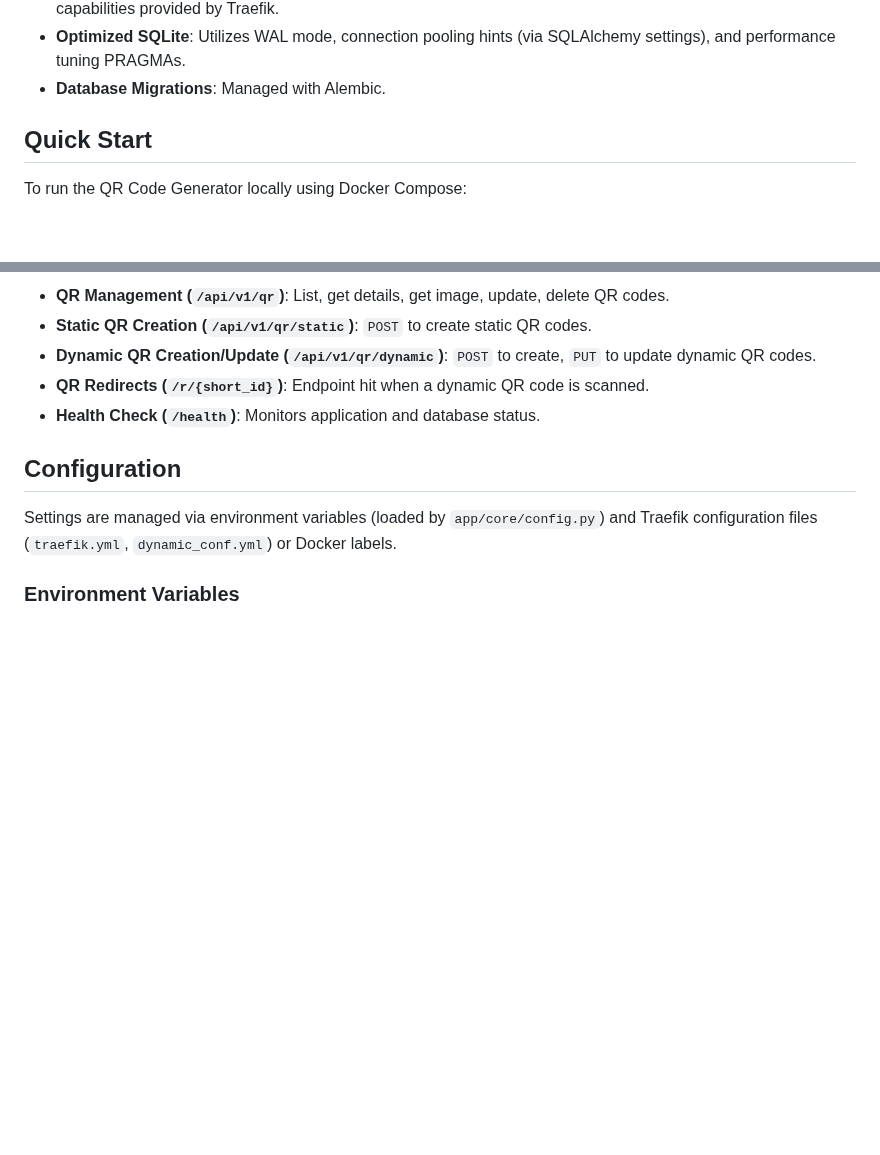
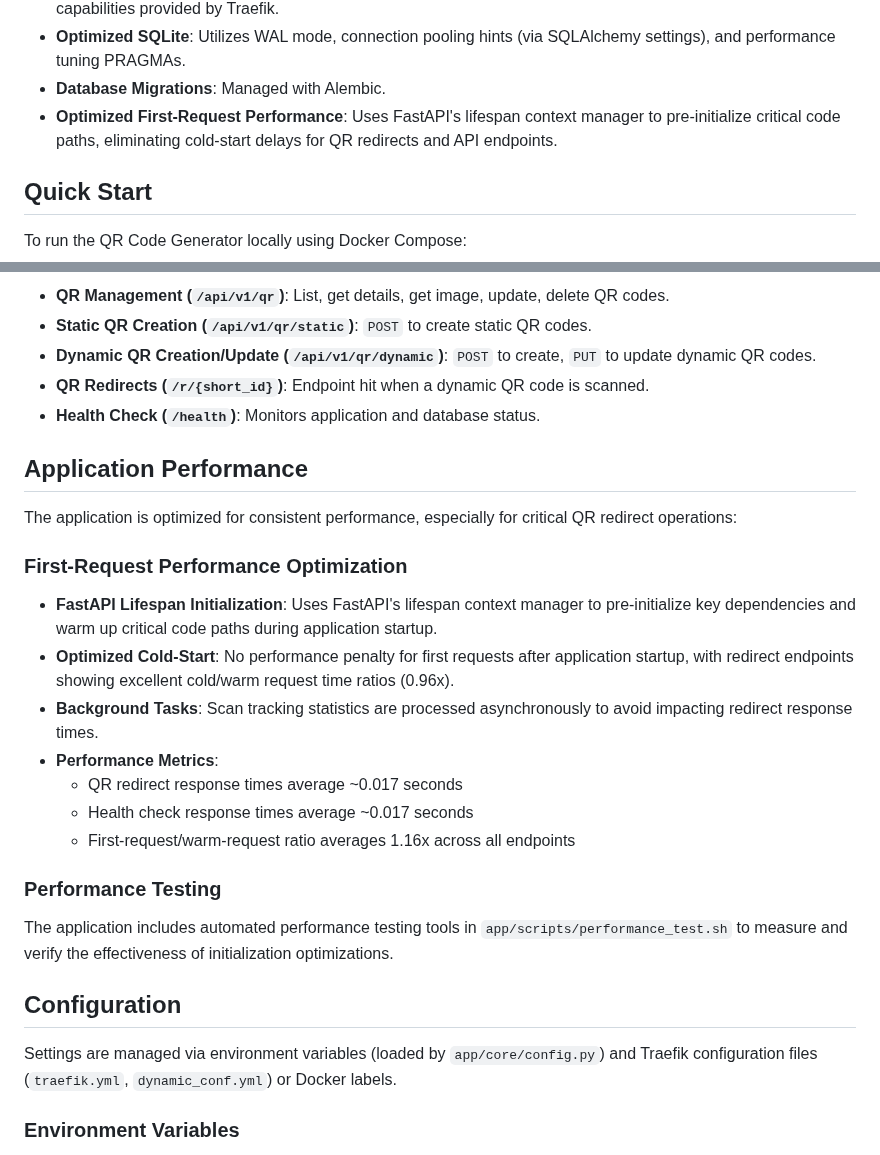
Before and after one commit to gsinghjay/mvp_qr_gen, a Markdown page: README.md, 2 parts joined by grey strips. Rendered like a GitHub page; blank space fills up the shorter version.

```diff
--- a/README.md
+++ b/README.md
@@ -16,6 +16,7 @@ A robust QR code generation and management API built with FastAPI and SQLite. Fe
 -   **Docker & Traefik**: Production-ready deployment with HTTPS support, reverse proxying, and load balancing capabilities provided by Traefik.
 -   **Optimized SQLite**: Utilizes WAL mode, connection pooling hints (via SQLAlchemy settings), and performance tuning PRAGMAs.
 -   **Database Migrations**: Managed with Alembic.
+-   **Optimized First-Request Performance**: Uses FastAPI's lifespan context manager to pre-initialize critical code paths, eliminating cold-start delays for QR redirects and API endpoints.
 
 ## Quick Start
 
@@ -173,6 +174,24 @@ The API provides endpoints for managing QR codes. Access the interactive documen
 -   **QR Redirects (`/r/{short_id}`)**: Endpoint hit when a dynamic QR code is scanned.
 -   **Health Check (`/health`)**: Monitors application and database status.
 
+## Application Performance
+
+The application is optimized for consistent performance, especially for critical QR redirect operations:
+
+### First-Request Performance Optimization
+
+- **FastAPI Lifespan Initialization**: Uses FastAPI's lifespan context manager to pre-initialize key dependencies and warm up critical code paths during application startup.
+- **Optimized Cold-Start**: No performance penalty for first requests after application startup, with redirect endpoints showing excellent cold/warm request time ratios (0.96x).
+- **Background Tasks**: Scan tracking statistics are processed asynchronously to avoid impacting redirect response times.
+- **Performance Metrics**:
+  - QR redirect response times average ~0.017 seconds
+  - Health check response times average ~0.017 seconds
+  - First-request/warm-request ratio averages 1.16x across all endpoints
+
+### Performance Testing
+
+The application includes automated performance testing tools in `app/scripts/performance_test.sh` to measure and verify the effectiveness of initialization optimizations.
+
 ## Configuration
 
 Settings are managed via environment variables (loaded by `app/core/config.py`) and Traefik configuration files (`traefik.yml`, `dynamic_conf.yml`) or Docker labels.
```
